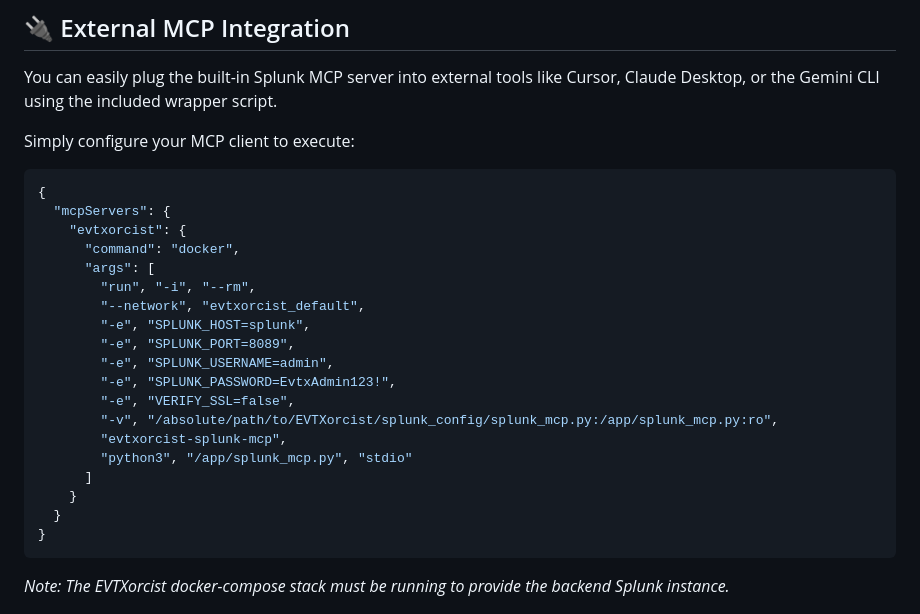
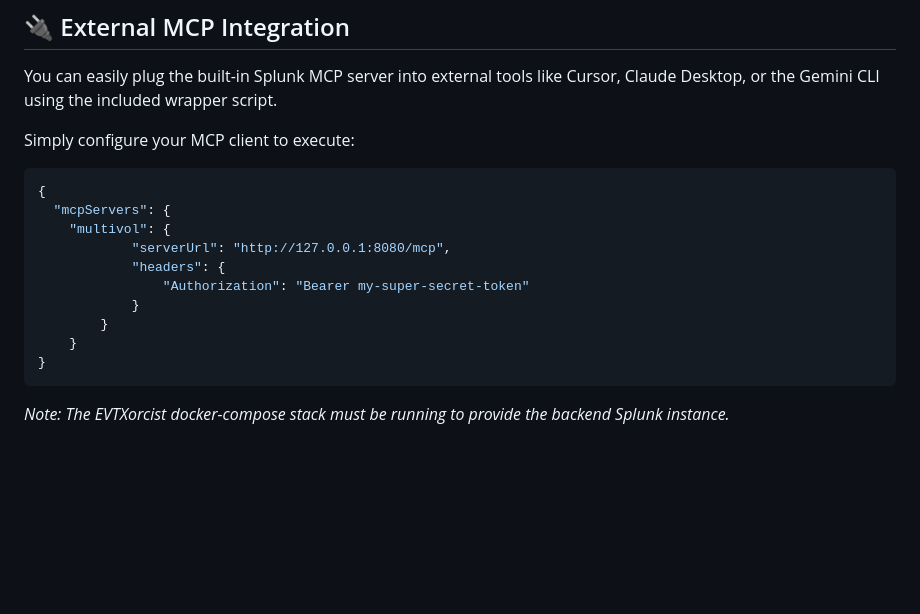
Before and after one commit to Sp00kySkelet0n/EVTXORCIST, a Markdown page: README.md, the part around the change. Drawn GitHub-style; blank space fills up the shorter version.

Commit message:
Change MCP example README

````diff
--- a/README.md
+++ b/README.md
@@ -96,22 +96,13 @@ Simply configure your MCP client to execute:
 ```json
 {
   "mcpServers": {
-    "evtxorcist": {
-      "command": "docker",
-      "args": [
-        "run", "-i", "--rm",
-        "--network", "evtxorcist_default",
-        "-e", "SPLUNK_HOST=splunk",
-        "-e", "SPLUNK_PORT=8089",
-        "-e", "SPLUNK_USERNAME=admin",
-        "-e", "SPLUNK_PASSWORD=EvtxAdmin123!",
-        "-e", "VERIFY_SSL=false",
-        "-v", "/absolute/path/to/EVTXorcist/splunk_config/splunk_mcp.py:/app/splunk_mcp.py:ro",
-        "evtxorcist-splunk-mcp",
-        "python3", "/app/splunk_mcp.py", "stdio"
-      ]
+    "multivol": {
+            "serverUrl": "http://127.0.0.1:8080/mcp",
+            "headers": {
+                "Authorization": "Bearer my-super-secret-token"
+            }
+        }
     }
-  }
 }
 ```
 
````
